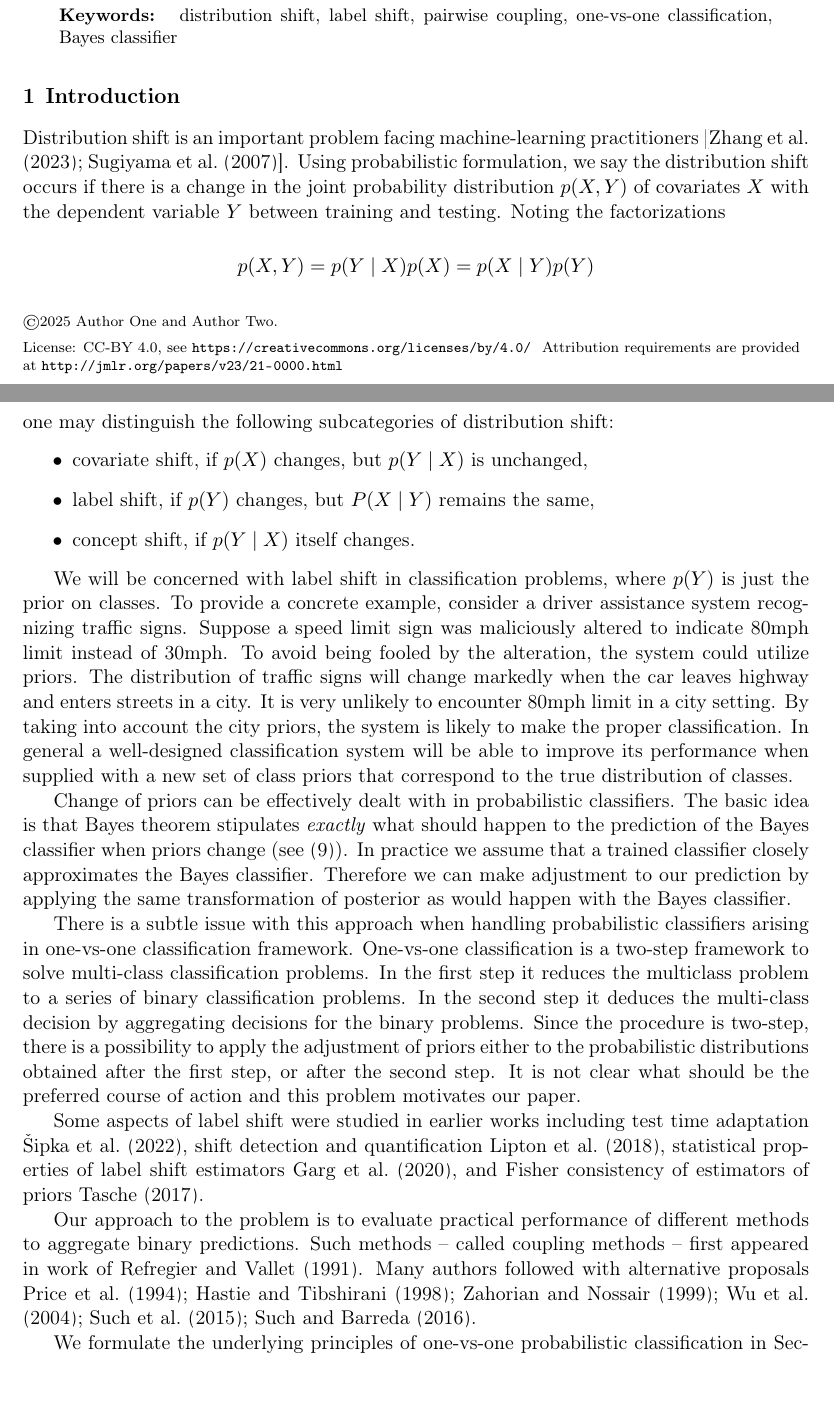
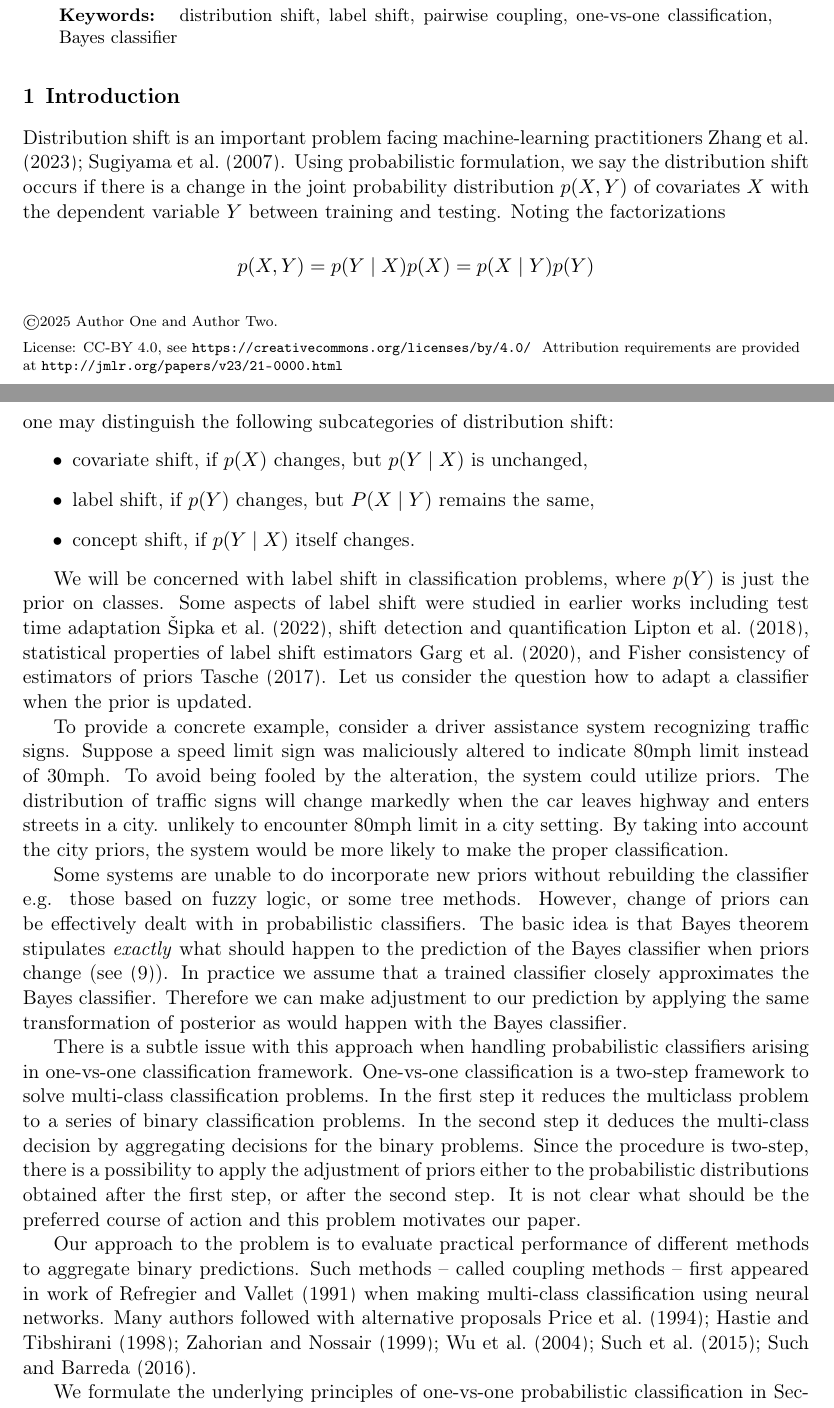
Before and after one commit to ondrej-such/snh1, a LaTeX paper (paper.tex, which reads intro.tex): two parts of pages 1 and 2 of 20, joined at a grey line, cut so that both start at the same text. Compiled offline with pdfLaTeX.

Commit message:
Include proper prerequisities;

```diff
--- a/intro.tex
+++ b/intro.tex
@@ -3,7 +3,8 @@
 %\blindmathpaper
 
 
-Distribution shift is an important problem facing machine-learning practitioners  [\cite{zhang2023dive, sugiyama2007covariate}].  Using probabilistic formulation, we say the distribution shift occurs if there is a change  in the joint probability distribution $p(X,Y)$ of covariates $X$ with the dependent variable $Y$  between training and testing. Noting the factorizations
+Distribution shift is an important problem facing machine-learning practitioners
+\cite{zhang2023dive, sugiyama2007covariate}.  Using probabilistic formulation, we say the distribution shift occurs if there is a change  in the joint probability distribution $p(X,Y)$ of covariates $X$ with the dependent variable $Y$  between training and testing. Noting the factorizations
 $$
 p(X,Y) = p(Y\mid X)p(X) = p(X \mid Y )p(Y)
 $$
@@ -14,17 +15,54 @@ one may distinguish the following subcategories of distribution shift:
 	\item concept shift, if $p(Y \mid X)$ itself changes.
 \end{itemize}
 
-We will be concerned with label shift in classification problems, where $p(Y)$ is just the prior on classes.   To provide a concrete example, consider a driver assistance system recognizing traffic signs. Suppose a speed limit sign was maliciously altered to indicate 80mph limit instead of 30mph. To avoid being fooled by the alteration, the system could utilize priors. The distribution of traffic signs will change markedly when the car leaves highway and enters streets in a city. It is very unlikely to encounter 80mph limit in a city setting. By taking into account the city priors, the system is likely to make the proper classification. In general a well-designed classification system will be able to improve its performance when supplied with a new set of class priors that correspond to the true distribution of classes.
+We will be concerned with label shift in classification problems, where $p(Y)$
+is just the prior on classes.  Some aspects of label shift were studied in
+earlier works including test time adaptation
+\cite{vsipka2022hitchhiker}, shift detection and quantification
+\cite{lipton2018detecting},
+statistical properties of label shift estimators \cite{garg2020unified},
+and Fisher consistency of estimators of priors \cite{tasche2017fisher}.
+Let us consider  the question
+how to adapt a classifier when the  prior is updated.
 
-Change of priors can be effectively dealt with in probabilistic classifiers. The basic idea is that Bayes theorem stipulates \emph{exactly} what should happen  to the prediction of the  Bayes classifier when priors change (see \eqref{eq:changePrior}).  In practice we assume that a trained classifier closely approximates the Bayes classifier. Therefore we can make adjustment to our prediction by applying the same transformation of posterior as would happen with the Bayes classifier.
+To provide a concrete example, consider a driver assistance system recognizing traffic signs.
+Suppose a speed limit sign was maliciously altered to indicate 80mph limit instead of 30mph.
+To avoid being fooled by the alteration, the system could utilize priors.
+The distribution of traffic signs will change markedly when the car leaves highway and enters streets in a city.
+unlikely to encounter 80mph limit in a city setting. By taking into account
+the city priors, the system would be more likely to make the proper classification.
 
-There is a subtle issue with this approach  when handling probabilistic classifiers arising in one-vs-one classification framework.   One-vs-one classification is a two-step framework to solve  multi-class classification problems. In the first step it reduces the multiclass problem to a series of binary classification problems. In the second step it deduces the multi-class decision by aggregating decisions for the binary problems. Since the procedure is two-step, there is a possibility to apply the adjustment of priors either to the probabilistic distributions obtained after the first step, or after the second step. It is not clear what should be the preferred course of action and this problem motivates our paper.
+Some systems are unable to do incorporate new priors without rebuilding
+the classifier  e.g. those based
+on fuzzy logic, or some tree methods.
+However, change of priors can be effectively dealt with in probabilistic
+classifiers. The basic idea is that Bayes theorem stipulates \emph{exactly}
+what should happen  to the prediction of the  Bayes classifier when priors
+change (see \eqref{eq:changePrior}).  In practice we assume that a trained
+classifier closely approximates the Bayes classifier. Therefore we can make
+adjustment to our prediction by applying the same transformation of posterior
+as would happen with the Bayes classifier.
 
-Some aspects of label shift were studied in earlier works including test time adaptation
-\cite{vsipka2022hitchhiker}, shift detection and quantification \cite{lipton2018detecting}, statistical properties of label shift estimators \cite{garg2020unified}, and Fisher consistency of estimators of priors \cite{tasche2017fisher}.
+There is a subtle issue with this approach  when handling probabilistic
+classifiers arising in one-vs-one classification framework.
+One-vs-one classification is a two-step framework to solve
+multi-class classification problems.
+In the first step it reduces the multiclass problem to a series of binary
+classification problems.
+In the second step it deduces the multi-class decision by aggregating decisions
+for the binary problems. Since the procedure is two-step, there is a possibility
+to apply the adjustment of priors either to the probabilistic distributions
+obtained after the first step, or after the second step. It is not clear what
+should be the preferred course of action and this problem motivates our paper.
 
 
-Our approach to the problem is to evaluate practical performance of different methods to aggregate binary predictions. Such methods -- called coupling methods -- first appeared in work of \cite{refregier1991probabilistic}. Many authors followed with alternative proposals \cite{price1994pairwise, hastie1998classification,  zahorian1999partitioned, wu2004probability, vsuch2015new, vsuch2016bayes}.
+Our approach to the problem is to evaluate practical performance of different
+methods to aggregate binary predictions. Such methods -- called coupling methods
+-- first appeared in work of \cite{refregier1991probabilistic} when making
+multi-class classification using neural networks.
+Many authors followed with alternative proposals
+\cite{price1994pairwise, hastie1998classification,  zahorian1999partitioned,
+wu2004probability, vsuch2015new, vsuch2016bayes}.
 
 We formulate the underlying principles of one-vs-one probabilistic classification in Section 2. In Section 3 we present  different classes of coupling methods.
 We pay special attention to methods that commute with change of priors -- Bayes covariant methods,
```
Also changed, not shown: makefile.
